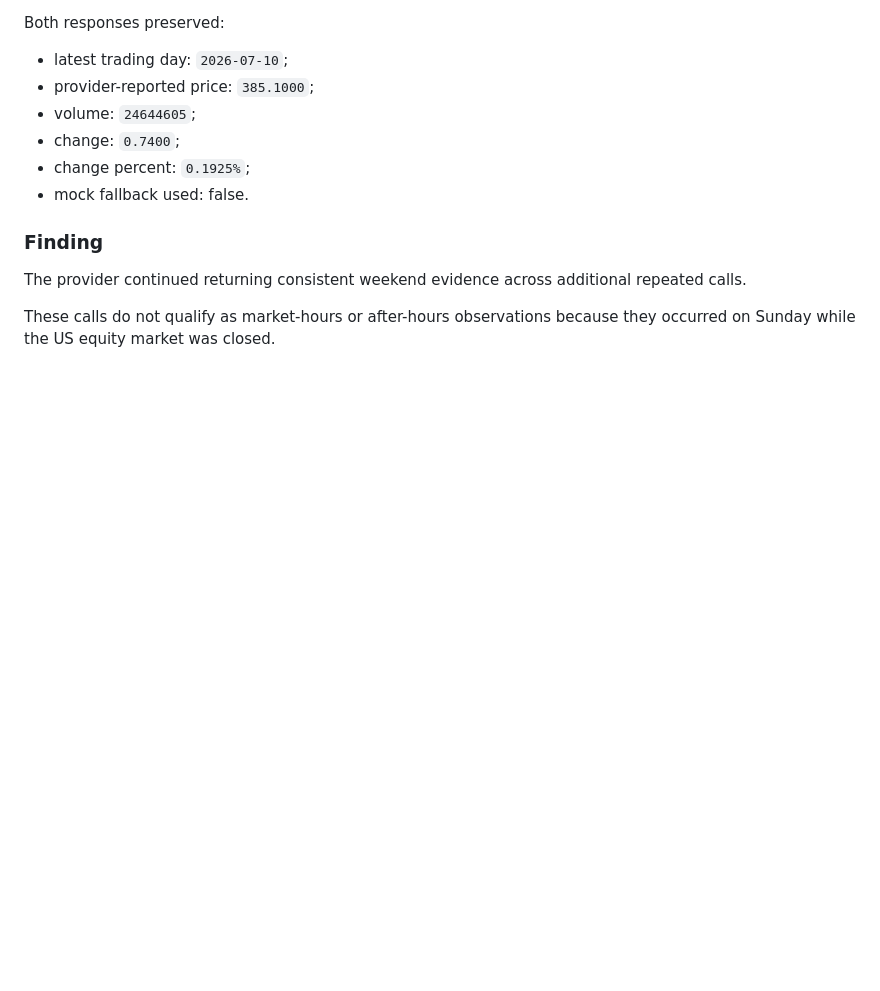
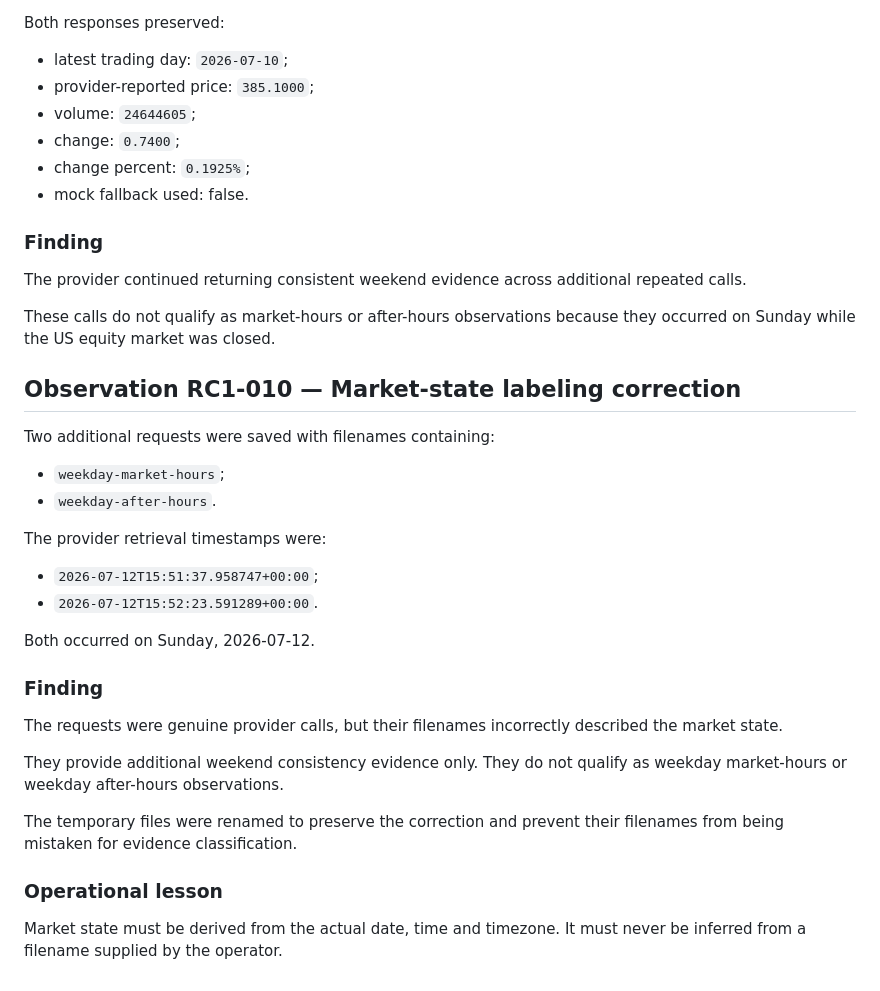
Before and after one commit to AEH1hub/AEH1hub-labpal-finance, a Markdown page: reports/FI-ASK-003-RC1-Reality-Observations.md, the part around the change. Rendered like a GitHub page; blank space fills up the shorter version.

Commit message:
FI-ASK-003-RC1 preserve market-state labeling correction

```diff
--- a/reports/FI-ASK-003-RC1-Reality-Observations.md
+++ b/reports/FI-ASK-003-RC1-Reality-Observations.md
@@ -182,3 +182,29 @@ Both responses preserved:
 The provider continued returning consistent weekend evidence across additional repeated calls.
 
 These calls do not qualify as market-hours or after-hours observations because they occurred on Sunday while the US equity market was closed.
+
+## Observation RC1-010 — Market-state labeling correction
+
+Two additional requests were saved with filenames containing:
+
+- `weekday-market-hours`;
+- `weekday-after-hours`.
+
+The provider retrieval timestamps were:
+
+- `2026-07-12T15:51:37.958747+00:00`;
+- `2026-07-12T15:52:23.591289+00:00`.
+
+Both occurred on Sunday, 2026-07-12.
+
+### Finding
+
+The requests were genuine provider calls, but their filenames incorrectly described the market state.
+
+They provide additional weekend consistency evidence only. They do not qualify as weekday market-hours or weekday after-hours observations.
+
+The temporary files were renamed to preserve the correction and prevent their filenames from being mistaken for evidence classification.
+
+### Operational lesson
+
+Market state must be derived from the actual date, time and timezone. It must never be inferred from a filename supplied by the operator.
```
